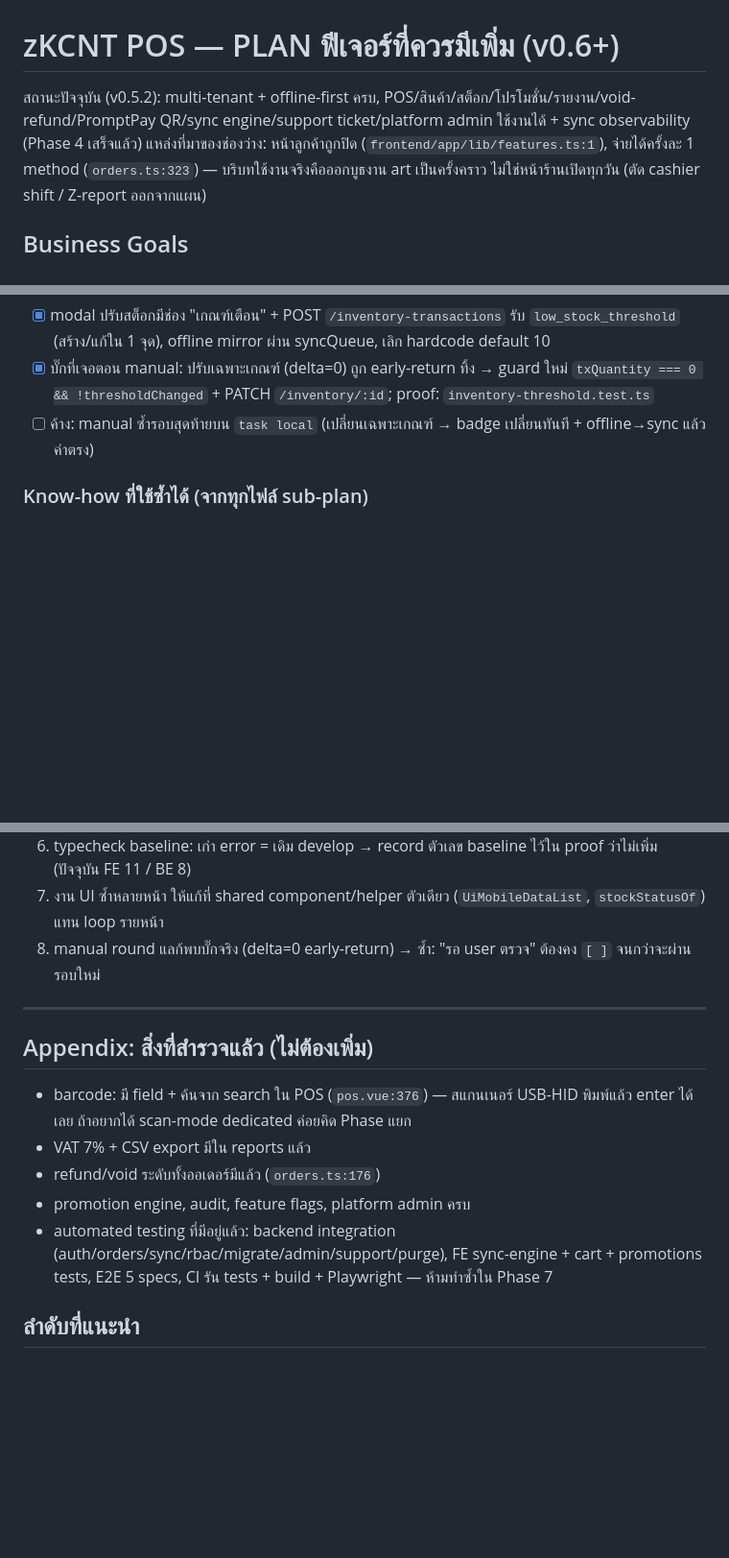
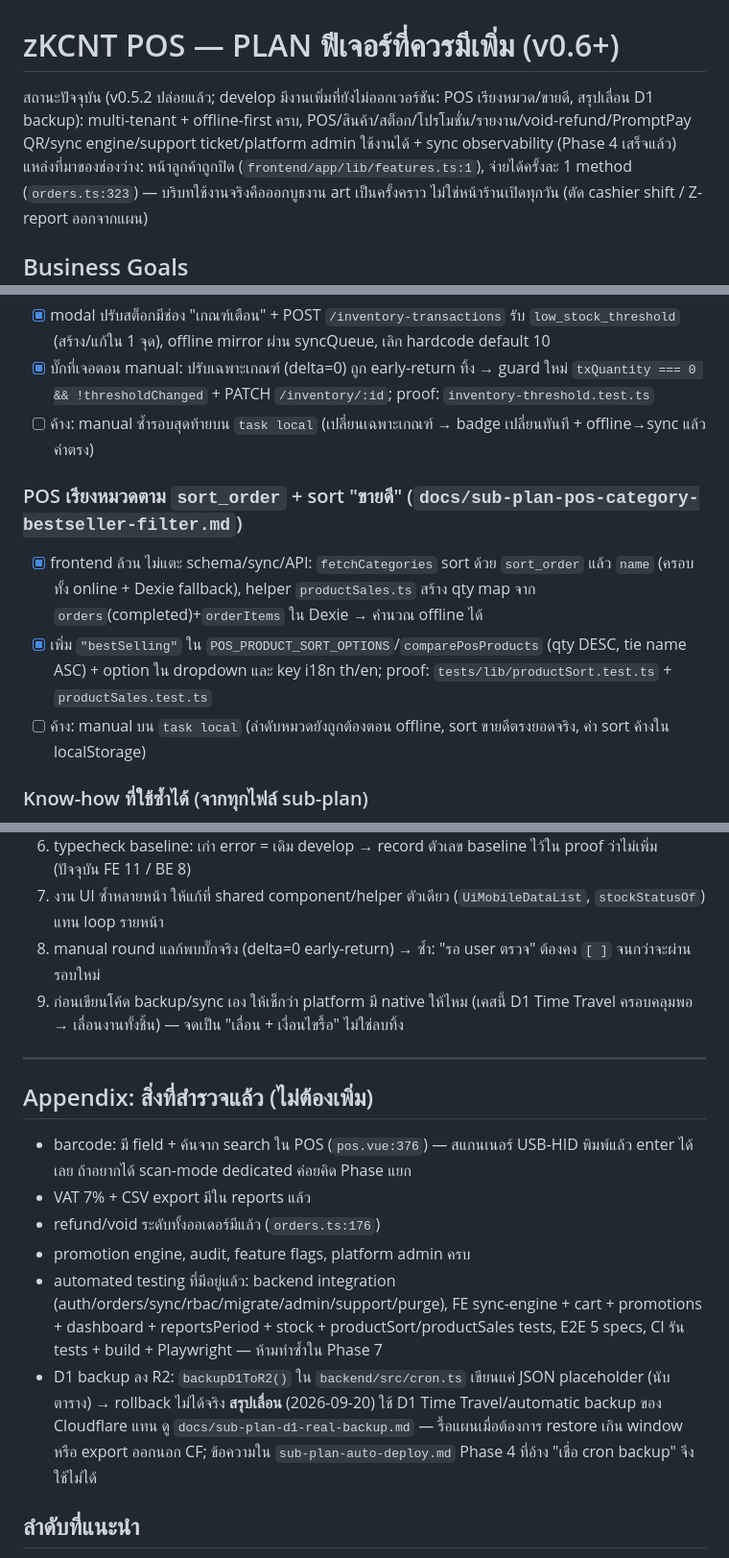
Before and after one commit to chinnatan/zkcnt-pos, a Markdown page: PLAN.md, 3 parts joined by grey strips. Shown at 96% size. GitHub-like rendering; blank space fills up the shorter version.

Commit message:
docs(plan): อัปเดตสถานะเป็นหลัง v0.5.2 (POS sort/ขายดี, เลื่อน D1 backup)

```diff
--- a/PLAN.md
+++ b/PLAN.md
@@ -1,6 +1,6 @@
 # zKCNT POS — PLAN ฟีเจอร์ที่ควรมีเพิ่ม (v0.6+)
 
-สถานะปัจจุบัน (v0.5.2): multi-tenant + offline-first ครบ, POS/สินค้า/สต็อก/โปรโมชั่น/รายงาน/void-refund/PromptPay QR/sync engine/support ticket/platform admin ใช้งานได้ + sync observability (Phase 4 เสร็จแล้ว)
+สถานะปัจจุบัน (v0.5.2 ปล่อยแล้ว; develop มีงานเพิ่มที่ยังไม่ออกเวอร์ชัน: POS เรียงหมวด/ขายดี, สรุปเลื่อน D1 backup): multi-tenant + offline-first ครบ, POS/สินค้า/สต็อก/โปรโมชั่น/รายงาน/void-refund/PromptPay QR/sync engine/support ticket/platform admin ใช้งานได้ + sync observability (Phase 4 เสร็จแล้ว)
 แหล่งที่มาของช่องว่าง: หน้าลูกค้าถูกปิด (`frontend/app/lib/features.ts:1`), จ่ายได้ครั้งละ 1 method (`orders.ts:323`) — บริบทใช้งานจริงคือออกบูธงาน art เป็นครั้งคราว ไม่ใช่หน้าร้านเปิดทุกวัน (ตัด cashier shift / Z-report ออกจากแผน)
 
 ## Business Goals
@@ -111,6 +111,11 @@
 - [x] บั๊กที่เจอตอน manual: ปรับเฉพาะเกณฑ์ (delta=0) ถูก early-return ทิ้ง → guard ใหม่ `txQuantity === 0 && !thresholdChanged` + PATCH `/inventory/:id`; proof: `inventory-threshold.test.ts`
 - [ ] ค้าง: manual ซ้ำรอบสุดท้ายบน `task local` (เปลี่ยนเฉพาะเกณฑ์ → badge เปลี่ยนทันที + offline→sync แล้วค่าตรง)
 
+### POS เรียงหมวดตาม `sort_order` + sort "ขายดี" (`docs/sub-plan-pos-category-bestseller-filter.md`)
+- [x] frontend ล้วน ไม่แตะ schema/sync/API: `fetchCategories` sort ด้วย `sort_order` แล้ว `name` (ครอบทั้ง online + Dexie fallback), helper `productSales.ts` สร้าง qty map จาก `orders`(completed)+`orderItems` ใน Dexie → คำนวณ offline ได้
+- [x] เพิ่ม `"bestSelling"` ใน `POS_PRODUCT_SORT_OPTIONS`/`comparePosProducts` (qty DESC, tie name ASC) + option ใน dropdown และ key i18n th/en; proof: `tests/lib/productSort.test.ts` + `productSales.test.ts`
+- [ ] ค้าง: manual บน `task local` (ลำดับหมวดยังถูกต้องตอน offline, sort ขายดีตรงยอดจริง, ค่า sort ค้างใน localStorage)
+
 ### Know-how ที่ใช้ซ้ำได้ (จากทุกไฟล์ sub-plan)
 1. sub-plan ทุกไฟล์มีโครงสร้าง: Branch → สรุปสาเหตุ/ข้อเท็จจริง (Phase 0) → Business Goals → ตาราง edge cases → Phase checklist → Proof → Appendix ผลสำรวจ
 2. bug fix ไล่จาก source of truth: grep ทุก caller ของ pattern ที่พังก่อนแก้ (เคสนี้ไม่มีหน้าอื่น sum จาก slice ซ้ำ)
@@ -120,6 +125,7 @@
 6. typecheck baseline: เก่า error = เดิม develop → record ตัวเลข baseline ไว้ใน proof ว่าไม่เพิ่ม (ปัจจุบัน FE 11 / BE 8)
 7. งาน UI ซ้ำหลายหน้า ให้แก้ที่ shared component/helper ตัวเดียว (`UiMobileDataList`, `stockStatusOf`) แทน loop รายหน้า
 8. manual round แลก้พบบั๊กจริง (delta=0 early-return) → ซ้ำ: "รอ user ตรวจ" ต้องคง `[ ]` จนกว่าจะผ่านรอบใหม่
+9. ก่อนเขียนโค้ด backup/sync เอง ให้เช็กว่า platform มี native ให้ไหม (เคสนี้ D1 Time Travel ครอบคลุมพอ → เลื่อนงานทั้งชิ้น) — จดเป็น "เลื่อน + เงื่อนไขรื้อ" ไม่ใช่ลบทิ้ง
 
 ---
 
@@ -128,7 +134,8 @@
 - VAT 7% + CSV export มีใน reports แล้ว
 - refund/void ระดับทั้งออเดอร์มีแล้ว (`orders.ts:176`)
 - promotion engine, audit, feature flags, platform admin ครบ
-- automated testing ที่มีอยู่แล้ว: backend integration (auth/orders/sync/rbac/migrate/admin/support/purge), FE sync-engine + cart + promotions tests, E2E 5 specs, CI รัน tests + build + Playwright — ห้ามทำซ้ำใน Phase 7
+- automated testing ที่มีอยู่แล้ว: backend integration (auth/orders/sync/rbac/migrate/admin/support/purge), FE sync-engine + cart + promotions + dashboard + reportsPeriod + stock + productSort/productSales tests, E2E 5 specs, CI รัน tests + build + Playwright — ห้ามทำซ้ำใน Phase 7
+- D1 backup ลง R2: `backupD1ToR2()` ใน `backend/src/cron.ts` เขียนแค่ JSON placeholder (นับตาราง) → rollback ไม่ได้จริง **สรุปเลื่อน** (2026-09-20) ใช้ D1 Time Travel/automatic backup ของ Cloudflare แทน ดู `docs/sub-plan-d1-real-backup.md` — รื้อแผนเมื่อต้องการ restore เกิน window หรือ export ออกนอก CF; ข้อความใน `sub-plan-auto-deploy.md` Phase 4 ที่อ้าง "เชื่อ cron backup" จึงใช้ไม่ได้
 
 ## ลำดับที่แนะนำ
 Phase 1 → 2 → 5 → 3 → 6 (Phase 4 เสร็จแล้วใน v0.5.2 — sync-provability ผ่านไปแล้ว, customer ต้องเคลียร์งานค้างก่อน)
```
